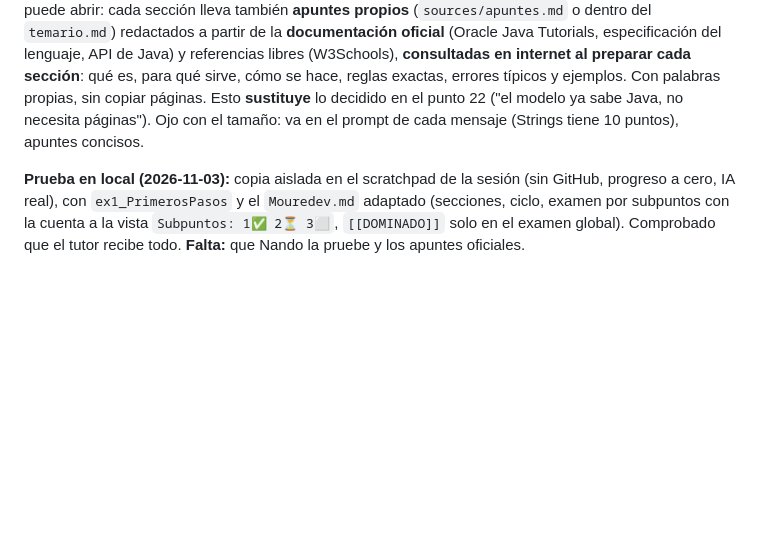
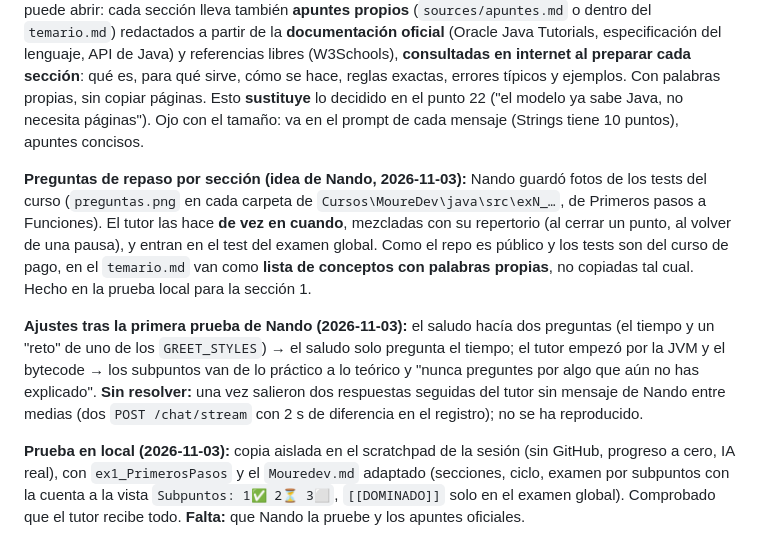
Before and after one commit to fvilpaz/MasterMind, a Markdown page: ROADMAP.md, the part around the change. GitHub-like rendering; blank space fills up the shorter version.

Commit message:
docs(roadmap): preguntas de repaso por seccion y ajustes tras la primera prueba
Co-Authored-By: Claude Opus 5.5 <noreply@anthropic.com>

```diff
--- a/ROADMAP.md
+++ b/ROADMAP.md
@@ -697,6 +697,18 @@ internet al preparar cada sección**: qué es, para qué sirve, cómo se hace, r
 Con palabras propias, sin copiar páginas. Esto **sustituye** lo decidido en el punto 22 ("el modelo ya sabe Java, no
 necesita páginas"). Ojo con el tamaño: va en el prompt de cada mensaje (Strings tiene 10 puntos), apuntes concisos.
 
+**Preguntas de repaso por sección (idea de Nando, 2026-11-03):** Nando guardó fotos de los tests del curso
+(`preguntas.png` en cada carpeta de `Cursos\MoureDev\java\src\exN_…`, de Primeros pasos a Funciones). El tutor las hace
+**de vez en cuando**, mezcladas con su repertorio (al cerrar un punto, al volver de una pausa), y entran en el test del
+examen global. Como el repo es público y los tests son del curso de pago, en el `temario.md` van como **lista de
+conceptos con palabras propias**, no copiadas tal cual. Hecho en la prueba local para la sección 1.
+
+**Ajustes tras la primera prueba de Nando (2026-11-03):** el saludo hacía dos preguntas (el tiempo y un "reto" de
+uno de los `GREET_STYLES`) → el saludo solo pregunta el tiempo; el tutor empezó por la JVM y el bytecode → los subpuntos
+van de lo práctico a lo teórico y "nunca preguntes por algo que aún no has explicado". **Sin resolver:** una vez salieron
+dos respuestas seguidas del tutor sin mensaje de Nando entre medias (dos `POST /chat/stream` con 2 s de diferencia en el
+registro); no se ha reproducido.
+
 **Prueba en local (2026-11-03):** copia aislada en el scratchpad de la sesión (sin GitHub, progreso a cero, IA real),
 con `ex1_PrimerosPasos` y el `Mouredev.md` adaptado (secciones, ciclo, examen por subpuntos con la cuenta a la vista
 `Subpuntos: 1✅ 2⏳ 3⬜`, `[[DOMINADO]]` solo en el examen global). Comprobado que el tutor recibe todo. **Falta:** que
```
